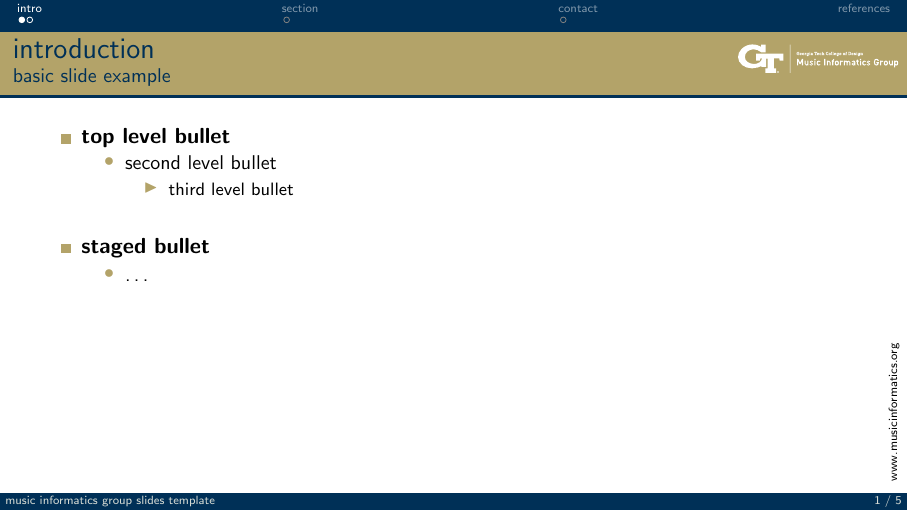
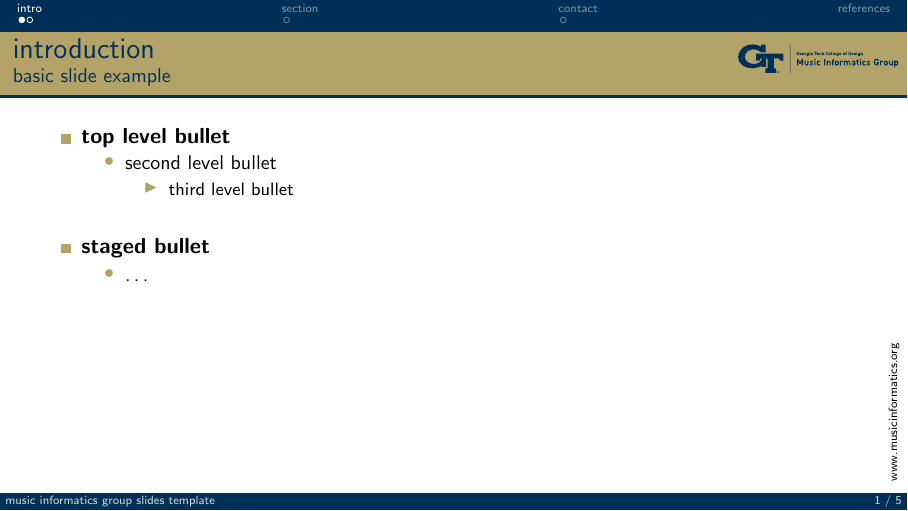
Before and after one commit to alexanderlerch/GTMusic_Slides_Template, LaTeX slides (main.tex, which reads include/beamersetup.tex): page 3 of 7. Compiled offline with pdfLaTeX.

Commit message:
change logo color and added alt text to photo

```diff
--- a/include/beamersetup.tex
+++ b/include/beamersetup.tex
@@ -17,7 +17,7 @@
 
          \vspace*{-7ex}
         \begin{flushright}
-            \hfill\href{http://www.musicinformatics.org}{\includegraphics[height=5mm]{graph/Music_Informatics_Group_white}\hspace*{1ex}}
+            \hfill\href{http://www.musicinformatics.org}{\includegraphics[height=5mm]{graph/Music_Informatics_Group_Navy}\hspace*{1ex}}
         \end{flushright}
         %\vspace*{-2.5ex}
 
```
Also changed, not shown: main.tex (+1 -1 lines), 1 other file.
